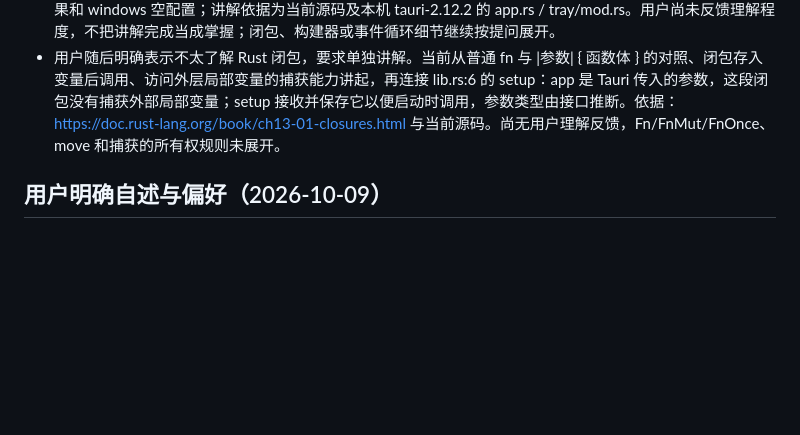
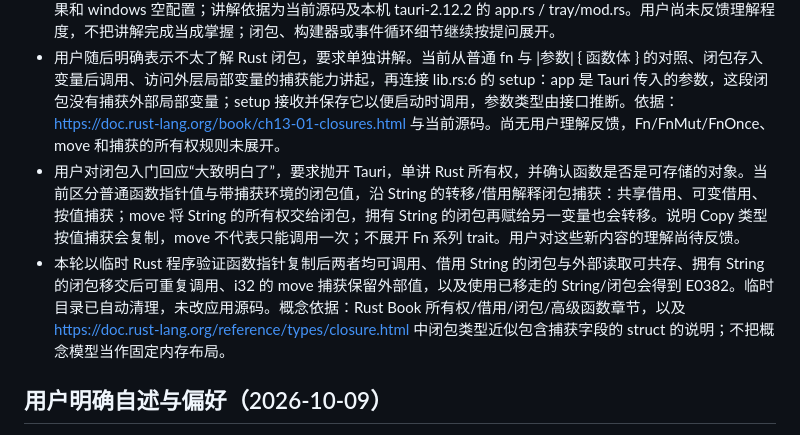
Before and after one commit to rUrU516/gulu, a Markdown page: agent-context/context-learning.md, the part around the change. Rendered like a GitHub page; blank space fills up the shorter version.

Commit message:
docs: track function values and closure ownership learning

```diff
--- a/agent-context/context-learning.md
+++ b/agent-context/context-learning.md
@@ -6,6 +6,8 @@
 - 当前仅有 TrayIconBuilder 启动骨架。用户要求讲解这版代码；本轮按 main → Builder → setup → 图标 build → run 的顺序说明职责，重点区分 setup 注册启动回调、build 实际创建图标，以及 run 维持应用运行。
 - 本轮同时说明图标 ID、编译时嵌入 PNG、macOS 模板着色、Accessory 隐藏 Dock、? / Ok(()) 处理初始化结果和 windows 空配置；讲解依据为当前源码及本机 tauri-2.12.2 的 app.rs / tray/mod.rs。用户尚未反馈理解程度，不把讲解完成当成掌握；闭包、构建器或事件循环细节继续按提问展开。
 - 用户随后明确表示不太了解 Rust 闭包，要求单独讲解。当前从普通 fn 与 |参数| { 函数体 } 的对照、闭包存入变量后调用、访问外层局部变量的捕获能力讲起，再连接 lib.rs:6 的 setup：app 是 Tauri 传入的参数，这段闭包没有捕获外部局部变量；setup 接收并保存它以便启动时调用，参数类型由接口推断。依据：https://doc.rust-lang.org/book/ch13-01-closures.html 与当前源码。尚无用户理解反馈，Fn/FnMut/FnOnce、move 和捕获的所有权规则未展开。
+- 用户对闭包入门回应“大致明白了”，要求抛开 Tauri，单讲 Rust 所有权，并确认函数是否是可存储的对象。当前区分普通函数指针值与带捕获环境的闭包值，沿 String 的转移/借用解释闭包捕获：共享借用、可变借用、按值捕获；move 将 String 的所有权交给闭包，拥有 String 的闭包再赋给另一变量也会转移。说明 Copy 类型按值捕获会复制，move 不代表只能调用一次；不展开 Fn 系列 trait。用户对这些新内容的理解尚待反馈。
+- 本轮以临时 Rust 程序验证函数指针复制后两者均可调用、借用 String 的闭包与外部读取可共存、拥有 String 的闭包移交后可重复调用、i32 的 move 捕获保留外部值，以及使用已移走的 String/闭包会得到 E0382。临时目录已自动清理，未改应用源码。概念依据：Rust Book 所有权/借用/闭包/高级函数章节，以及 https://doc.rust-lang.org/reference/types/closure.html 中闭包类型近似包含捕获字段的 struct 的说明；不把概念模型当作固定内存布局。
 
 ## 用户明确自述与偏好（2026-10-09）
 - TypeScript 和 Rust 都只有比较基础的水平；不能因为能运行项目就假定熟悉框架、宏、构建器、IPC 或 Rust 所有权。
```
